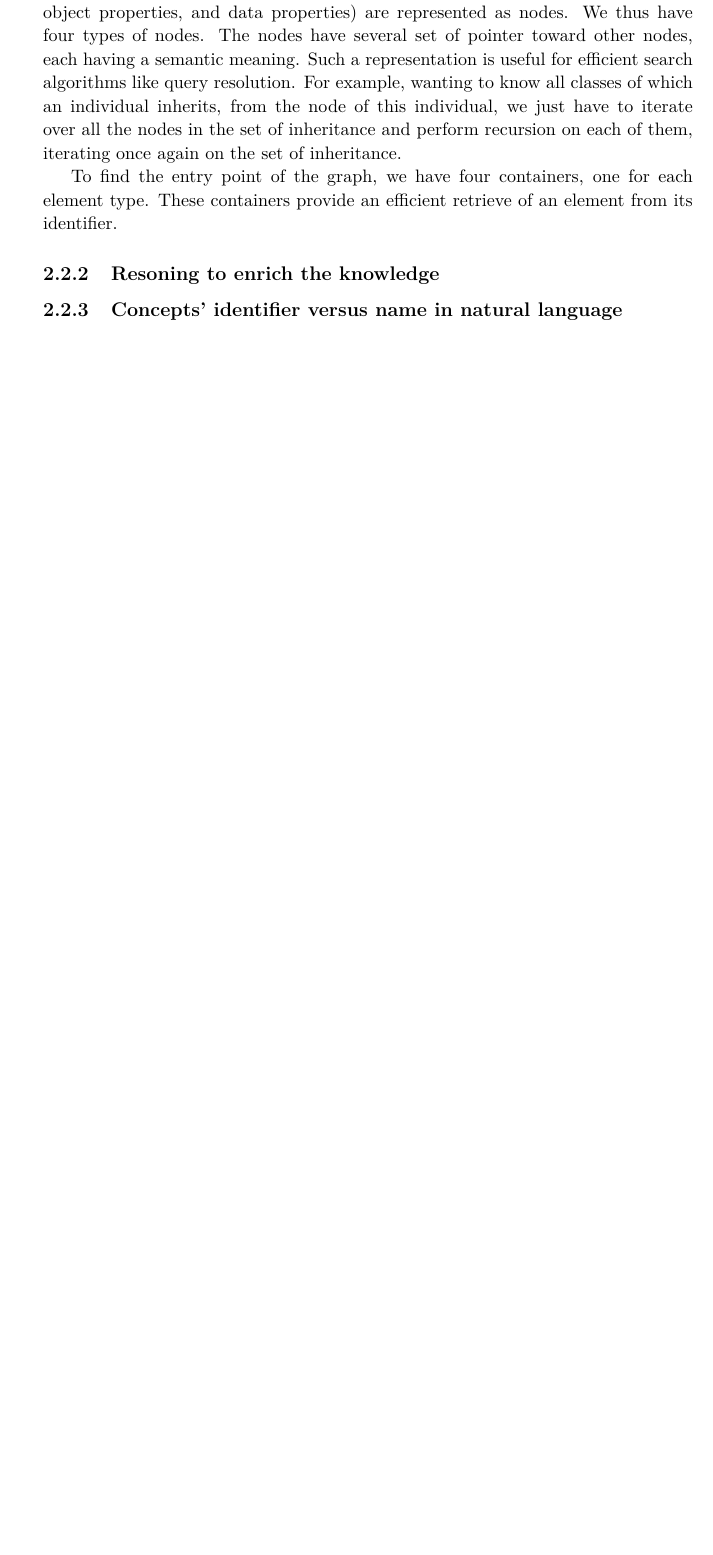
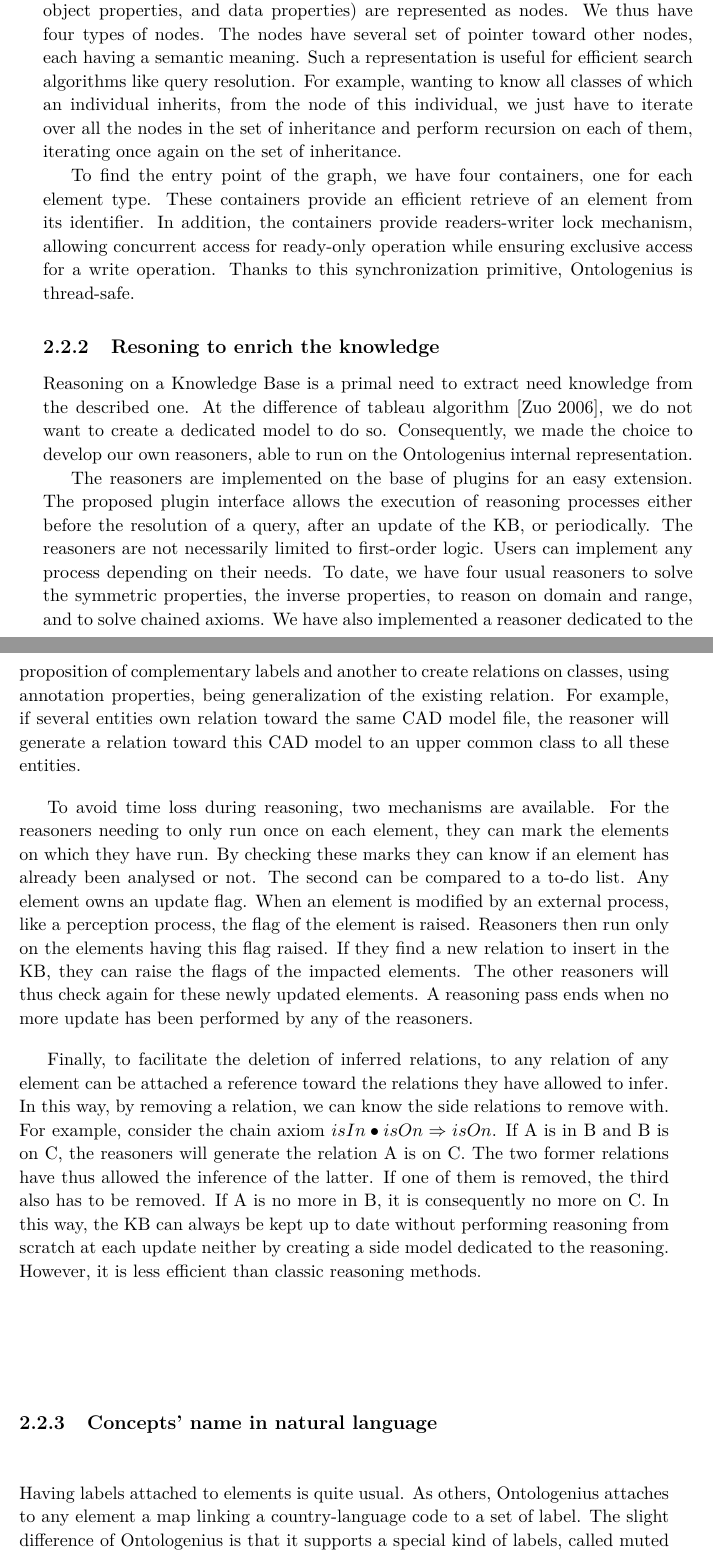
Before and after one commit to sarthou/thesis, a LaTeX thesis (These.tex, which reads Chapter2.tex): part of page 35 of 231 before the commit and two parts of pages 35 and 36 of 233 after it, the two joined at a grey line, cut so that both start at the same text, the shorter picture padded with empty space. Compiled offline with pdfLaTeX.

Commit message:
chapter 2 end of archi

```diff
--- a/Chapter2.tex
+++ b/Chapter2.tex
@@ -198,13 +198,21 @@ To store the \acrlong{kb} as an ontology, we first use OWL files using the XML/R
 
 When ontology files are loaded, they are converted into a kind of semantic graph at the difference of triple store. Each element of the ontology (individuals, classes, object properties, and data properties) are represented as nodes. We thus have four types of nodes. The nodes have several set of pointer toward other nodes, each having a semantic meaning. Such a representation is useful for efficient search algorithms like query resolution. For example, wanting to know all classes of which an individual inherits, from the node of this individual, we just have to iterate over all the nodes in the set of inheritance and perform recursion on each of them, iterating once again on the set of inheritance.
 
-To find the entry point of the graph, we have four containers, one for each element type. These containers provide an efficient retrieve of an element from its identifier.
+To find the entry point of the graph, we have four containers, one for each element type. These containers provide an efficient retrieve of an element from its identifier. In addition, the containers provide readers-writer lock mechanism, allowing concurrent access for ready-only operation while ensuring exclusive access for a write operation. Thanks to this synchronization primitive, Ontologenius is thread-safe.
 
 \subsection{Resoning to enrich the knowledge}
 
-\subsection{Concepts' identifier versus name in natural language}
+Reasoning on a \acrlong{kb} is a primal need to extract need knowledge from the described one. At the difference of tableau algorithm~\cite{zuo_2006_high}, we do not want to create a dedicated model to do so. Consequently, we made the choice to develop our own reasoners, able to run on the Ontologenius internal representation.
 
+The reasoners are implemented on the base of plugins for an easy extension. The proposed plugin interface allows the execution of reasoning processes either before the resolution of a query, after an update of the \acrshort{kb}, or periodically. The reasoners are not necessarily limited to first-order logic. Users can implement any process depending on their needs. To date, we have four usual reasoners to solve the symmetric properties, the inverse properties, to reason on domain and range, and to solve chained axioms. We have also implemented a reasoner dedicated to the proposition of complementary labels and another to create relations on classes, using annotation properties, being generalization of the existing relation. For example, if several entities own relation toward the same CAD model file, the reasoner will generate a relation toward this CAD model to an upper common class to all these entities.
 
+To avoid time loss during reasoning, two mechanisms are available. For the reasoners needing to only run once on each element, they can mark the elements on which they have run. By checking these marks they can know if an element has already been analysed or not. The second can be compared to a to-do list. Any element owns an update flag. When an element is modified by an external process, like a perception process, the flag of the element is raised. Reasoners then run only on the elements having this flag raised. If they find a new relation to insert in the \acrshort{kb}, they can raise the flags of the impacted elements. The other reasoners will thus check again for these newly updated elements. A reasoning pass ends when no more update has been performed by any of the reasoners.
+
+Finally, to facilitate the deletion of inferred relations, to any relation of any element can be attached a reference toward the relations they have allowed to infer. In this way, by removing a relation, we can know the side relations to remove with. For example, consider the chain axiom $isIn \bullet isOn \Rightarrow isOn$. If A is in B and B is on C, the reasoners will generate the relation A is on C. The two former relations have thus allowed the inference of the latter. If one of them is removed, the third also has to be removed. If A is no more in B, it is consequently no more on C. In this way, the \acrshort{kb} can always be kept up to date without performing reasoning from scratch at each update neither by creating a side model dedicated to the reasoning. However, it is less efficient than classic reasoning methods.
+
+\subsection{Concepts' name in natural language}
+
+Having labels attached to elements is quite usual. As others, Ontologenius attaches to any element a map linking a country-language code to a set of label. The slight difference of Ontologenius is that it supports a special kind of labels, called muted labels. They are labels that can be used to retrieve an element from it but that can not be retrieved from an element. For \acrshort{hri} application, it allows the robot to understand some words but to not use them when it speaks. For example, for the restaurant Mac Donalds, we could want the robot to understand "Mickey D's" in the US, "Mekkes" in Germany, or "McDo" in France. However, we prefer the robot to use the true name.
 
 \section{Managing others' estimated knowledge}
 
```
Also changed, not shown: These-refs.bib (+8 -0 lines), Chapter2.tex (2 more changed lines), 1 other file.
